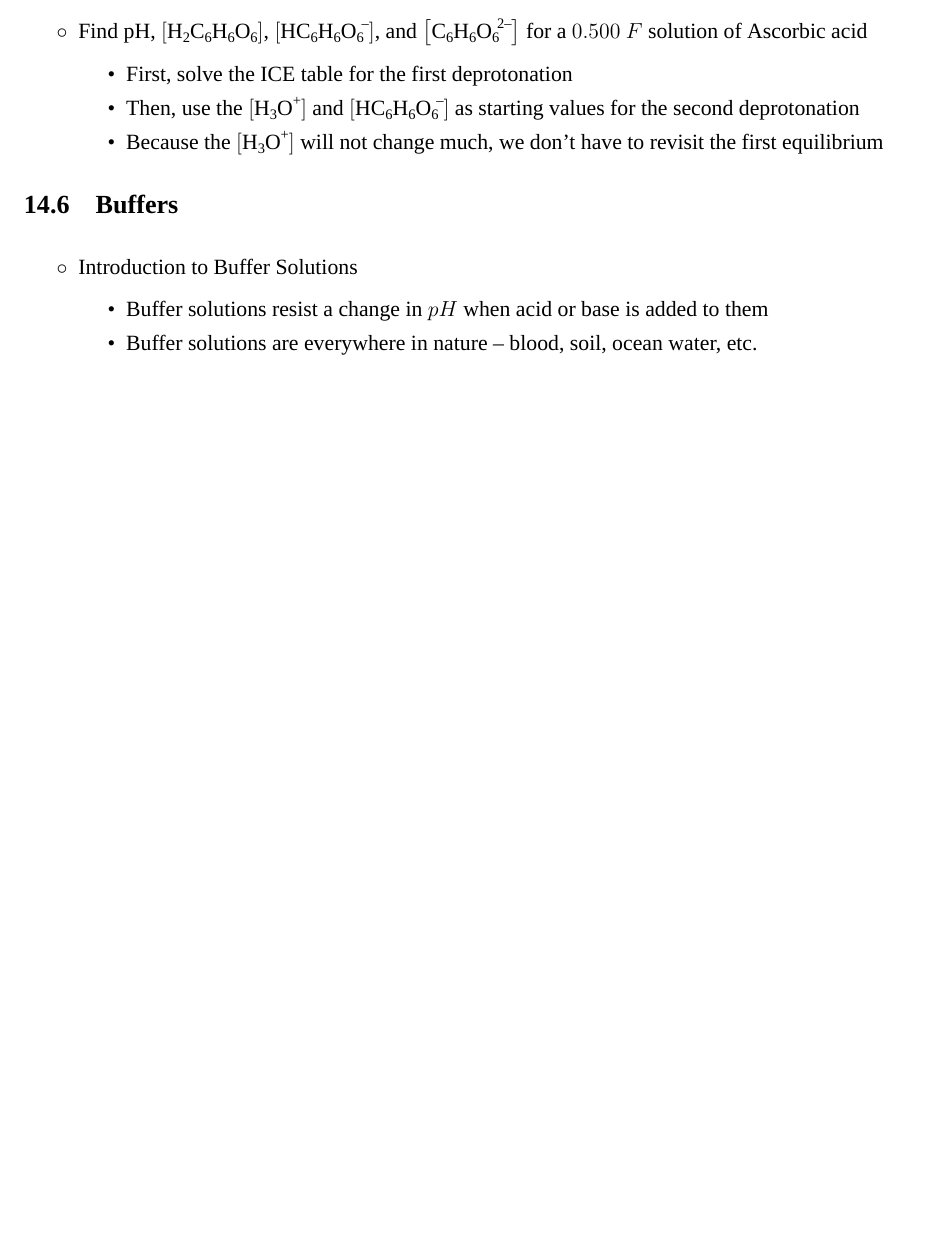
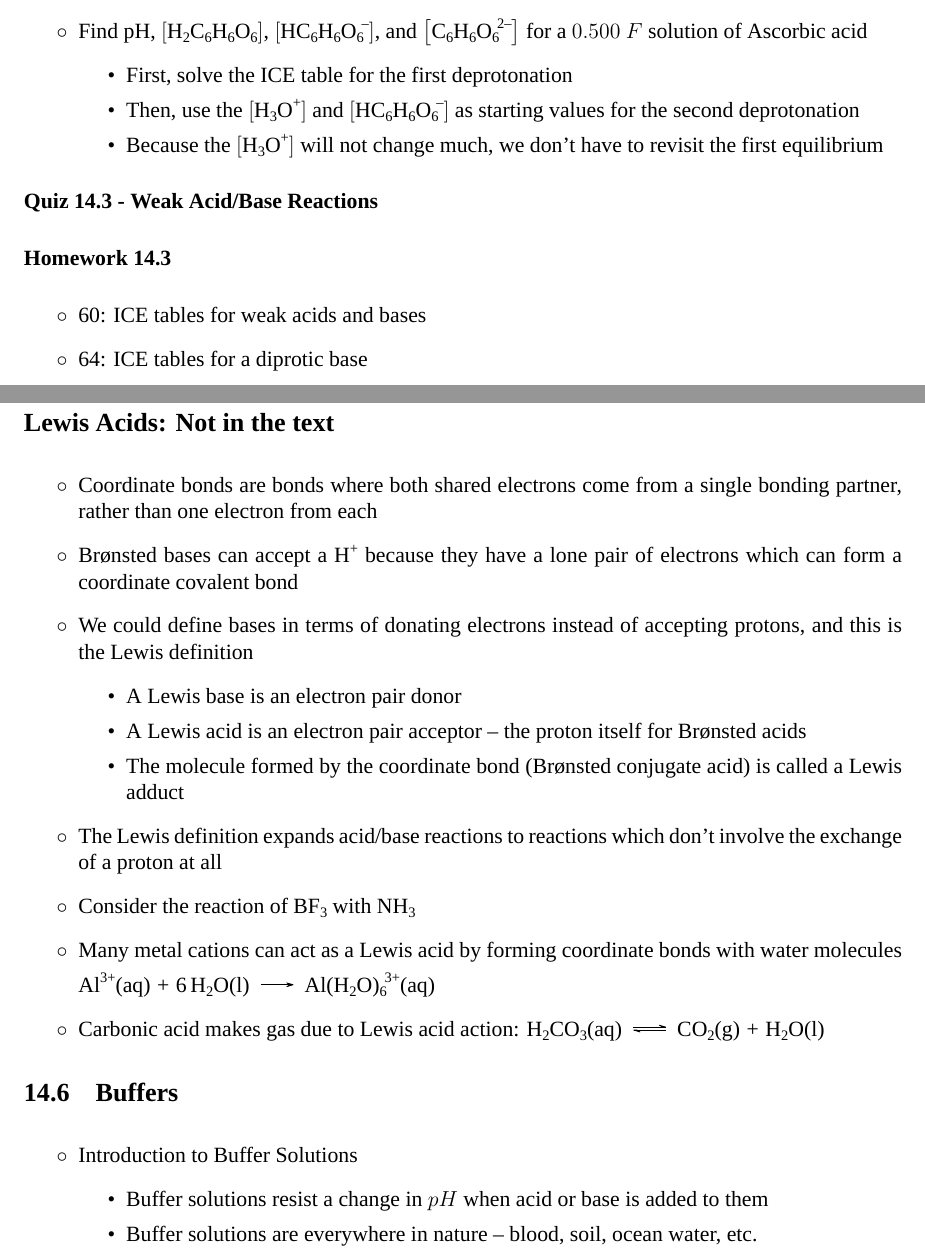
Before and after one commit to RowleyLab/1220, a LaTeX book (Notes/1220_Notes.tex): part of page 33 of 40 before the commit and two parts of pages 33 and 34 of 42 after it, the two joined at a grey line, cut so that both start at the same text, the shorter picture padded with empty space. Compiled offline with XeLaTeX; a missing font is replaced by an installed copy or a similar font.

Commit message:
Update through quiz/homework 14.3

```diff
--- a/Notes/1220_Notes.tex
+++ b/Notes/1220_Notes.tex
@@ -1054,6 +1071,31 @@ There is a whole semester of material from 1210, and these are only the topics w
 		\item Then, use the $\left[\ch{H3O^+}\right]$ and $\left[\ch{HC6H6O6^-}\right]$ as starting values for the second deprotonation
 		\item Because the $\left[\ch{H3O^+}\right]$ will not change much, we don't have to revisit the first equilibrium
 	\end{itemize}
+\end{itemize}
+
+\paragraph*{Quiz 14.3 - Weak Acid/Base Reactions}
+\paragraph*{Homework 14.3}
+\begin{itemize}
+  \item 60: ICE tables for weak acids and bases
+  \item 64: ICE tables for a diprotic base
+\end{itemize}
+
+\section*{Lewis Acids: Not in the text}
+\begin{itemize}
+	\item Coordinate bonds are bonds where both shared electrons come from a single bonding partner, rather than one electron from each
+	\item Br\o nsted bases can accept a \ch{H^+} because they have a lone pair of electrons which can form a coordinate covalent bond
+	\item We could define bases in terms of donating electrons instead of accepting protons, and this is the Lewis definition
+	\begin{itemize}
+		\item A Lewis base is an electron pair donor
+		\item A Lewis acid is an electron pair acceptor -- the proton itself for Br\o nsted acids
+		\item The molecule formed by the coordinate bond (Br\o nsted conjugate acid) is called a Lewis adduct
+	\end{itemize}
+	\item The Lewis definition expands acid/base reactions to reactions which don't involve the exchange of a proton at all
+	\item Consider the reaction of \ch{BF3} with \ch{NH3}
+	\item Many metal cations can act as a Lewis acid by forming coordinate bonds with water molecules
+
+	\ch{Al^{3+}(aq) + 6 H2O(l) -> Al(H2O)6^{3+}(aq)}
+	\item Carbonic acid makes gas due to Lewis acid action: \ch{H2CO3(aq) <=> CO2(g) + H2O(l)}
 \end{itemize}
 
 \section{Buffers}
```
Also changed, not shown: Quizzes/14.3_Weak_Acids.tex (renamed from Quizzes/Old_Quizzes/16.3_Weak_Acids.tex, +4 -1 lines), Notes/1220_Notes.pdf, Quizzes/14.3_Key.pdf (renamed from Quizzes/Old_Quizzes/16.3_Key.pdf), Quizzes/14.3_Weak_Acids.pdf (added), Notes/1220_Notes.tex (19 more changed lines).
